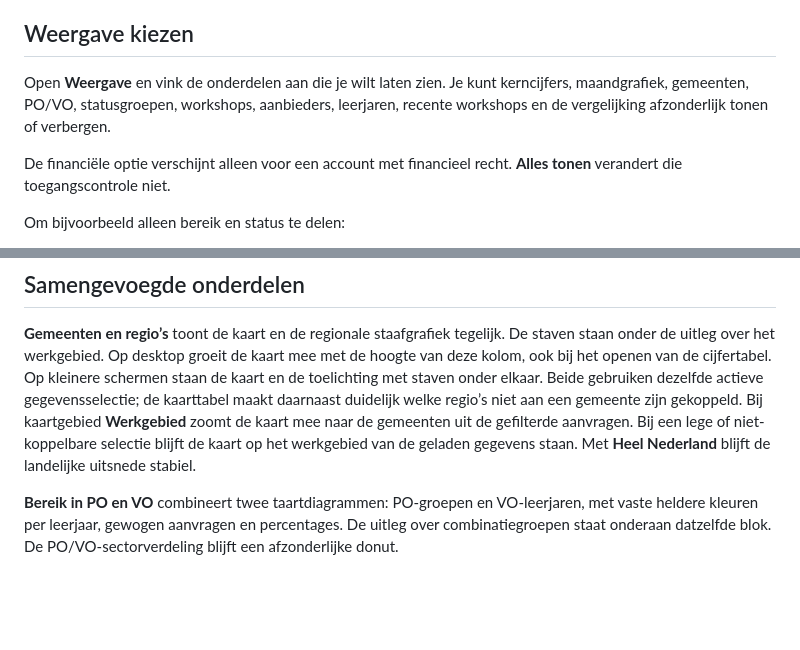
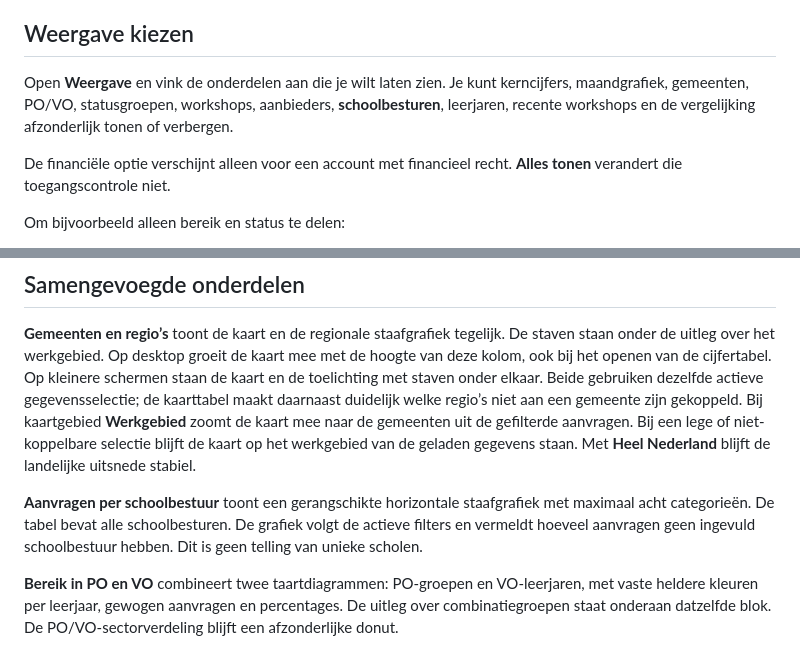
Before and after one commit to 3dindeklas/AppScriptDashboard, a Markdown page: docs/WEERGAVE.md, 2 parts joined by grey strips. Drawn GitHub-style; blank space fills up the shorter version.

Commit message:
docs: clarify board coverage and stats semantics (docs/WEERGAVE.md)

```diff
--- a/docs/WEERGAVE.md
+++ b/docs/WEERGAVE.md
@@ -27,7 +27,7 @@ Boven het dashboard blijft alleen de modus en een korte bijgewerkt-regel zichtba
 
 ## Weergave kiezen
 
-Open **Weergave** en vink de onderdelen aan die je wilt laten zien. Je kunt kerncijfers, maandgrafiek, gemeenten, PO/VO, statusgroepen, workshops, aanbieders, leerjaren, recente workshops en de vergelijking afzonderlijk tonen of verbergen.
+Open **Weergave** en vink de onderdelen aan die je wilt laten zien. Je kunt kerncijfers, maandgrafiek, gemeenten, PO/VO, statusgroepen, workshops, aanbieders, **schoolbesturen**, leerjaren, recente workshops en de vergelijking afzonderlijk tonen of verbergen.
 
 De financiële optie verschijnt alleen voor een account met financieel recht. **Alles tonen** verandert die toegangscontrole niet.
 
@@ -44,6 +44,8 @@ De keuze blijft behouden tijdens filteren en handmatig vernieuwen. Ze geldt alle
 ## Samengevoegde onderdelen
 
 **Gemeenten en regio’s** toont de kaart en de regionale staafgrafiek tegelijk. De staven staan onder de uitleg over het werkgebied. Op desktop groeit de kaart mee met de hoogte van deze kolom, ook bij het openen van de cijfertabel. Op kleinere schermen staan de kaart en de toelichting met staven onder elkaar. Beide gebruiken dezelfde actieve gegevensselectie; de kaarttabel maakt daarnaast duidelijk welke regio’s niet aan een gemeente zijn gekoppeld. Bij kaartgebied **Werkgebied** zoomt de kaart mee naar de gemeenten uit de gefilterde aanvragen. Bij een lege of niet-koppelbare selectie blijft de kaart op het werkgebied van de geladen gegevens staan. Met **Heel Nederland** blijft de landelijke uitsnede stabiel.
+
+**Aanvragen per schoolbestuur** toont een gerangschikte horizontale staafgrafiek met maximaal acht categorieën. De tabel bevat alle schoolbesturen. De grafiek volgt de actieve filters en vermeldt hoeveel aanvragen geen ingevuld schoolbestuur hebben. Dit is geen telling van unieke scholen.
 
 **Bereik in PO en VO** combineert twee taartdiagrammen: PO-groepen en VO-leerjaren, met vaste heldere kleuren per leerjaar, gewogen aanvragen en percentages. De uitleg over combinatiegroepen staat onderaan datzelfde blok. De PO/VO-sectorverdeling blijft een afzonderlijke donut.
 
```
